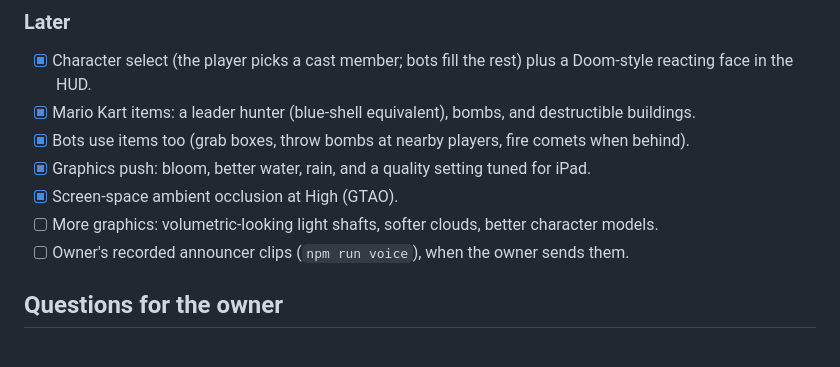
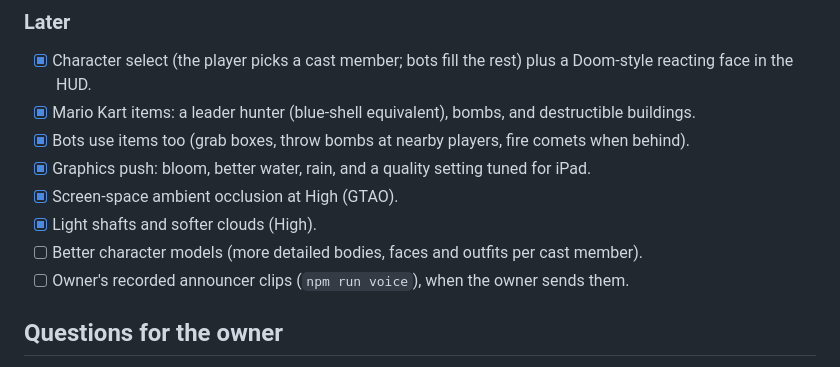
Before and after one commit to ArchDome/cOOL-gAMEZ, a Markdown page: ROADMAP.md, the part around the change. Drawn GitHub-style.

```diff
--- a/ROADMAP.md
+++ b/ROADMAP.md
@@ -71,7 +71,8 @@ This file is the work queue for Claude sessions, including unattended and schedu
 - [x] Bots use items too (grab boxes, throw bombs at nearby players, fire comets when behind).
 - [x] Graphics push: bloom, better water, rain, and a quality setting tuned for iPad.
 - [x] Screen-space ambient occlusion at High (GTAO).
-- [ ] More graphics: volumetric-looking light shafts, softer clouds, better character models.
+- [x] Light shafts and softer clouds (High).
+- [ ] Better character models (more detailed bodies, faces and outfits per cast member).
 - [ ] Owner's recorded announcer clips (`npm run voice`), when the owner sends them.
 
 ## Questions for the owner
```
Also changed, not shown: docs/DESIGN-LOG.md (+11 -0 lines), docs/img/skyhook-shafts.png (added), 2 other files.
